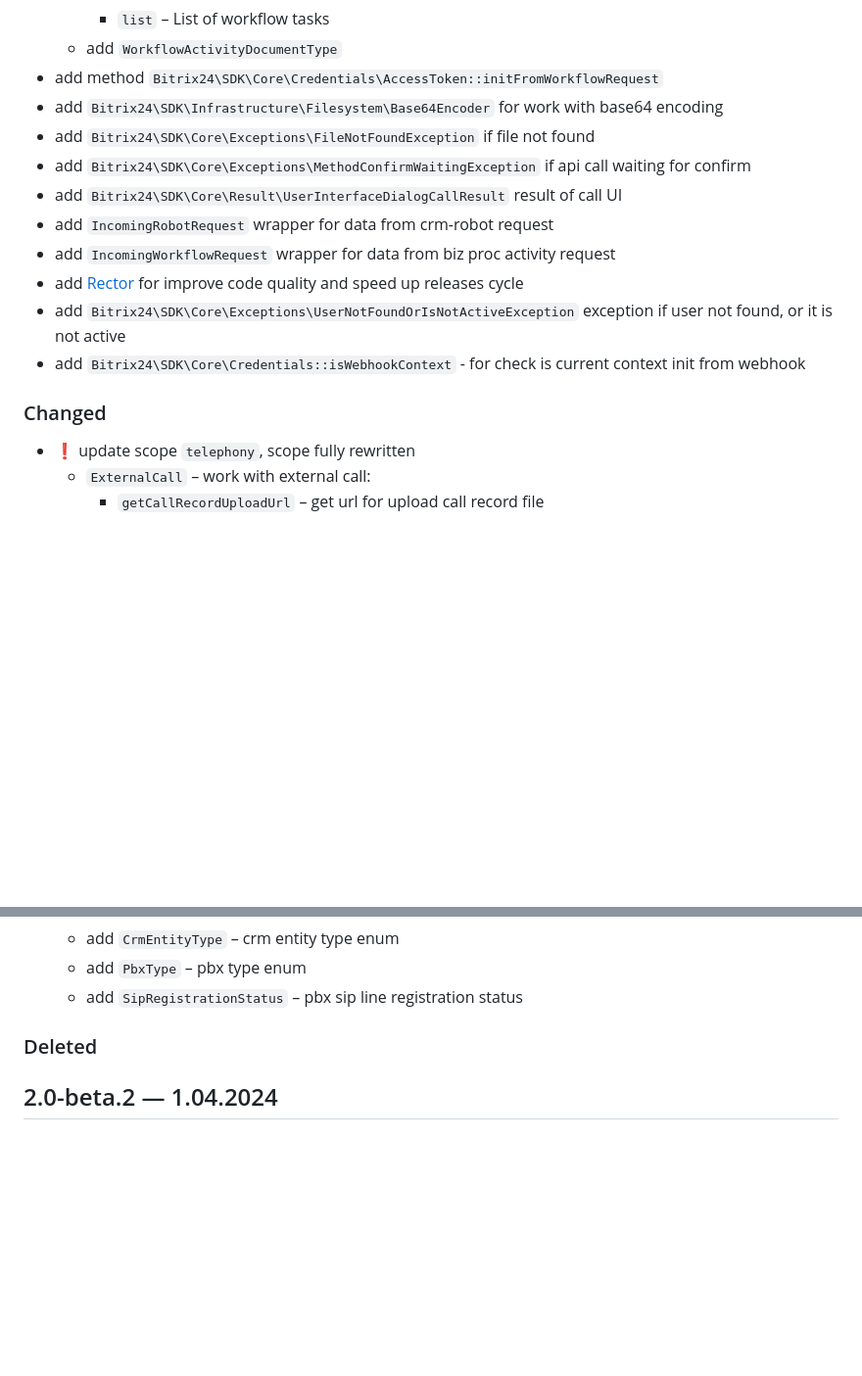
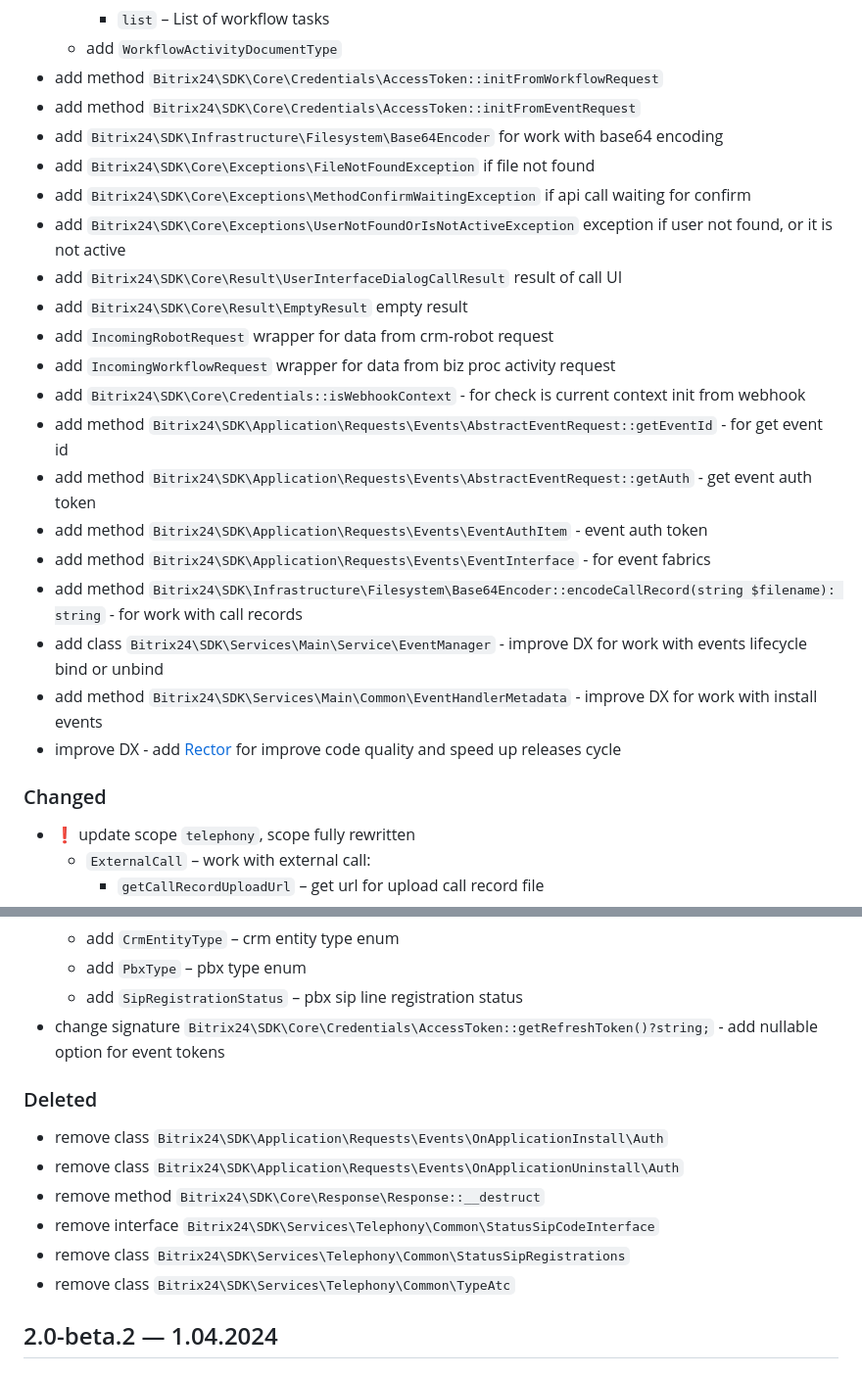
Before and after one commit to mesilov/bitrix24-php-sdk, a Markdown page: CHANGELOG.md, 2 parts joined by grey strips. Shown: that part at 98% size. Rendered like a GitHub page; blank space fills up the shorter version.

Commit message:
Update changelog
Signed-off-by: mesilov <mesilov.maxim@gmail.com>

```diff
--- a/CHANGELOG.md
+++ b/CHANGELOG.md
@@ -40,18 +40,26 @@
         * `list` – List of workflow tasks
     * add `WorkflowActivityDocumentType`
 * add method `Bitrix24\SDK\Core\Credentials\AccessToken::initFromWorkflowRequest`
+* add method `Bitrix24\SDK\Core\Credentials\AccessToken::initFromEventRequest`
 * add `Bitrix24\SDK\Infrastructure\Filesystem\Base64Encoder` for work with base64 encoding
 * add `Bitrix24\SDK\Core\Exceptions\FileNotFoundException` if file not found
 * add `Bitrix24\SDK\Core\Exceptions\MethodConfirmWaitingException` if api call waiting for confirm
+* add `Bitrix24\SDK\Core\Exceptions\UserNotFoundOrIsNotActiveException` exception if user not found, or it is not active
 * add `Bitrix24\SDK\Core\Result\UserInterfaceDialogCallResult` result of call UI
+* add `Bitrix24\SDK\Core\Result\EmptyResult` empty result
 * add `IncomingRobotRequest` wrapper for data from crm-robot request
 * add `IncomingWorkflowRequest` wrapper for data from biz proc activity request
-* add [Rector](https://github.com/rectorphp/rector) for improve code quality and speed up releases cycle
-* add `Bitrix24\SDK\Core\Exceptions\UserNotFoundOrIsNotActiveException` exception if user not found, or it is not active
 * add `Bitrix24\SDK\Core\Credentials::isWebhookContext` - for check is current context init from webhook
+* add method `Bitrix24\SDK\Application\Requests\Events\AbstractEventRequest::getEventId` - for get event id
+* add method `Bitrix24\SDK\Application\Requests\Events\AbstractEventRequest::getAuth` - get event auth token
+* add method `Bitrix24\SDK\Application\Requests\Events\EventAuthItem` - event auth token
+* add method `Bitrix24\SDK\Application\Requests\Events\EventInterface` - for event fabrics
+* add method `Bitrix24\SDK\Infrastructure\Filesystem\Base64Encoder::encodeCallRecord(string $filename): string` - for work with call records
+* add class `Bitrix24\SDK\Services\Main\Service\EventManager` - improve DX for work with events lifecycle bind or unbind
+* add method `Bitrix24\SDK\Services\Main\Common\EventHandlerMetadata` - improve DX for work with install events
+* improve DX - add [Rector](https://github.com/rectorphp/rector) for improve code quality and speed up releases cycle
 
 ### Changed
-
 * ❗️ update scope `telephony`, scope fully rewritten
     * `ExternalCall` – work with external call:
         * `getCallRecordUploadUrl` – get url for upload call record file
@@ -107,8 +115,15 @@
     * add `CrmEntityType` – crm entity type enum
     * add `PbxType` – pbx type enum
     * add `SipRegistrationStatus` – pbx sip line registration status
+* change signature `Bitrix24\SDK\Core\Credentials\AccessToken::getRefreshToken()?string;` - add nullable option for event tokens
 
 ### Deleted
+* remove class `Bitrix24\SDK\Application\Requests\Events\OnApplicationInstall\Auth`
+* remove class `Bitrix24\SDK\Application\Requests\Events\OnApplicationUninstall\Auth`
+* remove method `Bitrix24\SDK\Core\Response\Response::__destruct`
+* remove interface `Bitrix24\SDK\Services\Telephony\Common\StatusSipCodeInterface`
+* remove class `Bitrix24\SDK\Services\Telephony\Common\StatusSipRegistrations`
+* remove class `Bitrix24\SDK\Services\Telephony\Common\TypeAtc`
 
 
 ## 2.0-beta.2 — 1.04.2024
```
